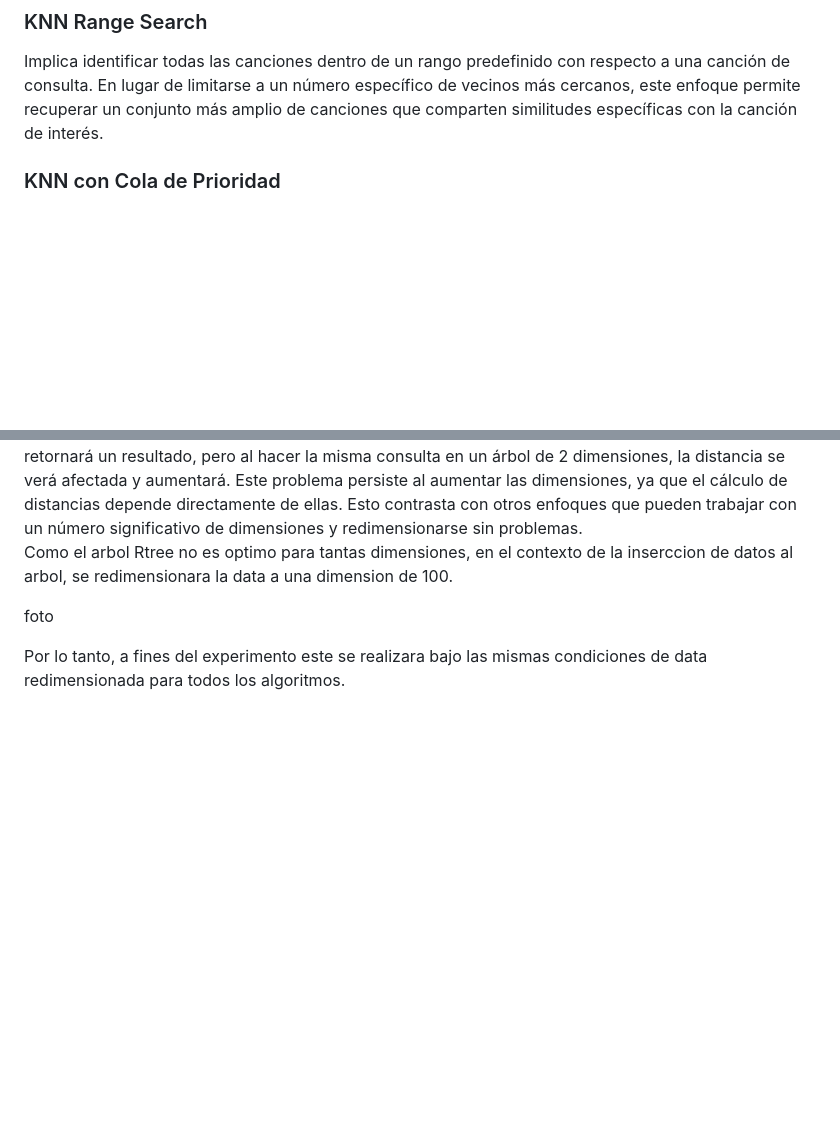
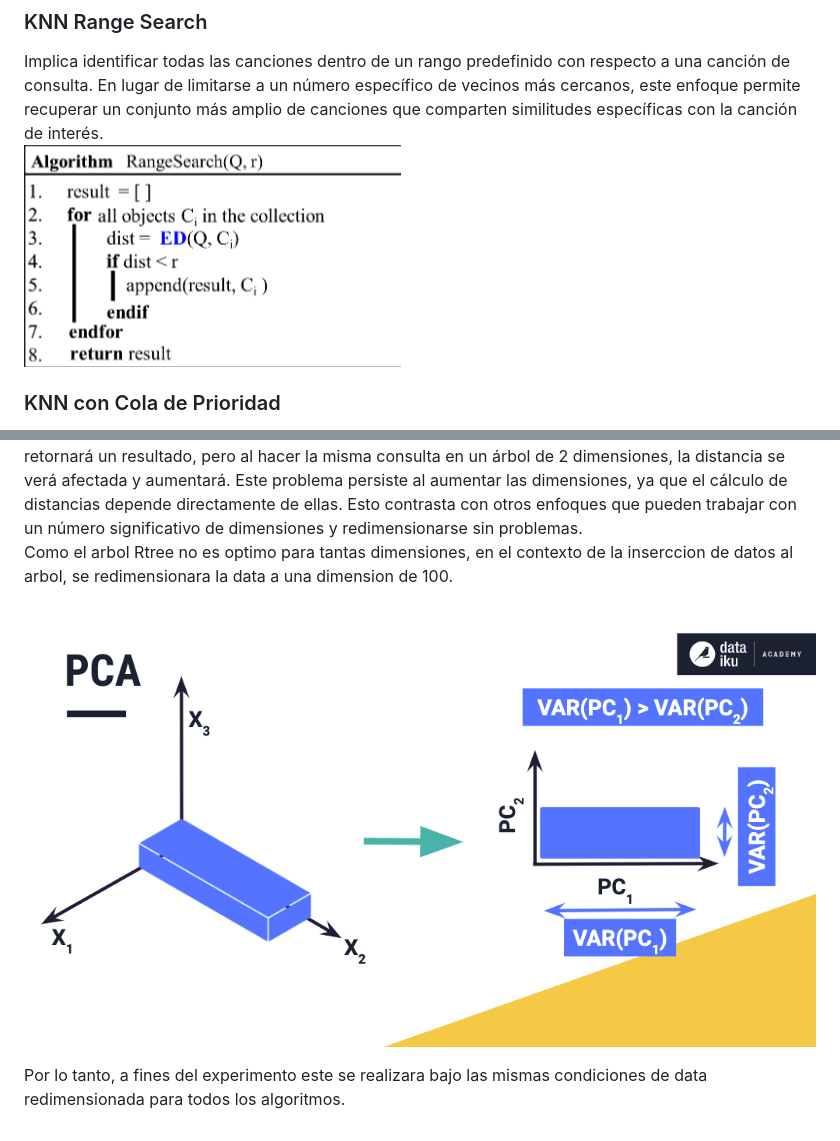
Before and after one commit to Jeanpierrre/BD2_Spotify, a Markdown page: README.md, 2 parts joined by grey strips. Drawn GitHub-style; blank space fills up the shorter version.

```diff
--- a/README.md
+++ b/README.md
@@ -57,7 +57,7 @@ El tempo se refiere a la velocidad o ritmo de una composición musical.
 La búsqueda secuencial se caracteriza por su simplicidad al calcular la similitud entre datos sin emplear indexación. Aunque su implementación es sencilla, conlleva una alta complejidad computacional al utilizar fuerza bruta. Este enfoque se utiliza en las búsquedas KNN y por rango, sirviéndose de esquemas específicos para optimizar la exploración de datos.
 ### KNN Range Search
 Implica identificar todas las canciones dentro de un rango predefinido con respecto a una canción de consulta. En lugar de limitarse a un número específico de vecinos más cercanos, este enfoque permite recuperar un conjunto más amplio de canciones que comparten similitudes específicas con la canción de interés.
-
+![Mi Imagen](fotos/a.png)
 
 ### KNN con Cola de Prioridad
 Este metodo optimiza la búsqueda de canciones similares al utilizar una estructura de datos que prioriza las comparaciones más prometedoras. En lugar de examinar exhaustivamente todas las canciones, esta implementación se centra en las más relevantes, mejorando significativamente la eficiencia del algoritmo.
@@ -100,6 +102,7 @@ Desventajas:
 El árbol Rtree es una estructura dimensional que organiza sus elementos en ubicaciones geográficas según la dimensión especificada en el árbol. Aunque se recomienda aumentar la cantidad de dimensiones del árbol Rtree para separar elementos similares, surge un problema cuando la dimensión es demasiado grande. En este caso, si realizamos una búsqueda KNN en una dimensión, la distancia retornará un resultado, pero al hacer la misma consulta en un árbol de 2 dimensiones, la distancia se verá afectada y aumentará. Este problema persiste al aumentar las dimensiones, ya que el cálculo de distancias depende directamente de ellas. Esto contrasta con otros enfoques que pueden trabajar con un número significativo de dimensiones y redimensionarse sin problemas.
 Como el arbol Rtree no es optimo para tantas dimensiones, en el contexto de la inserccion de datos al arbol, se redimensionara la data a una dimension de 100.
 
-foto
+![Mi Imagen](fotos/PCA.png)
+
 
 Por lo tanto, a fines del experimento este se realizara bajo las mismas condiciones de data redimensionada para todos los algoritmos.
```
Also changed, not shown: other parts of README.md (+3 -1 lines).
